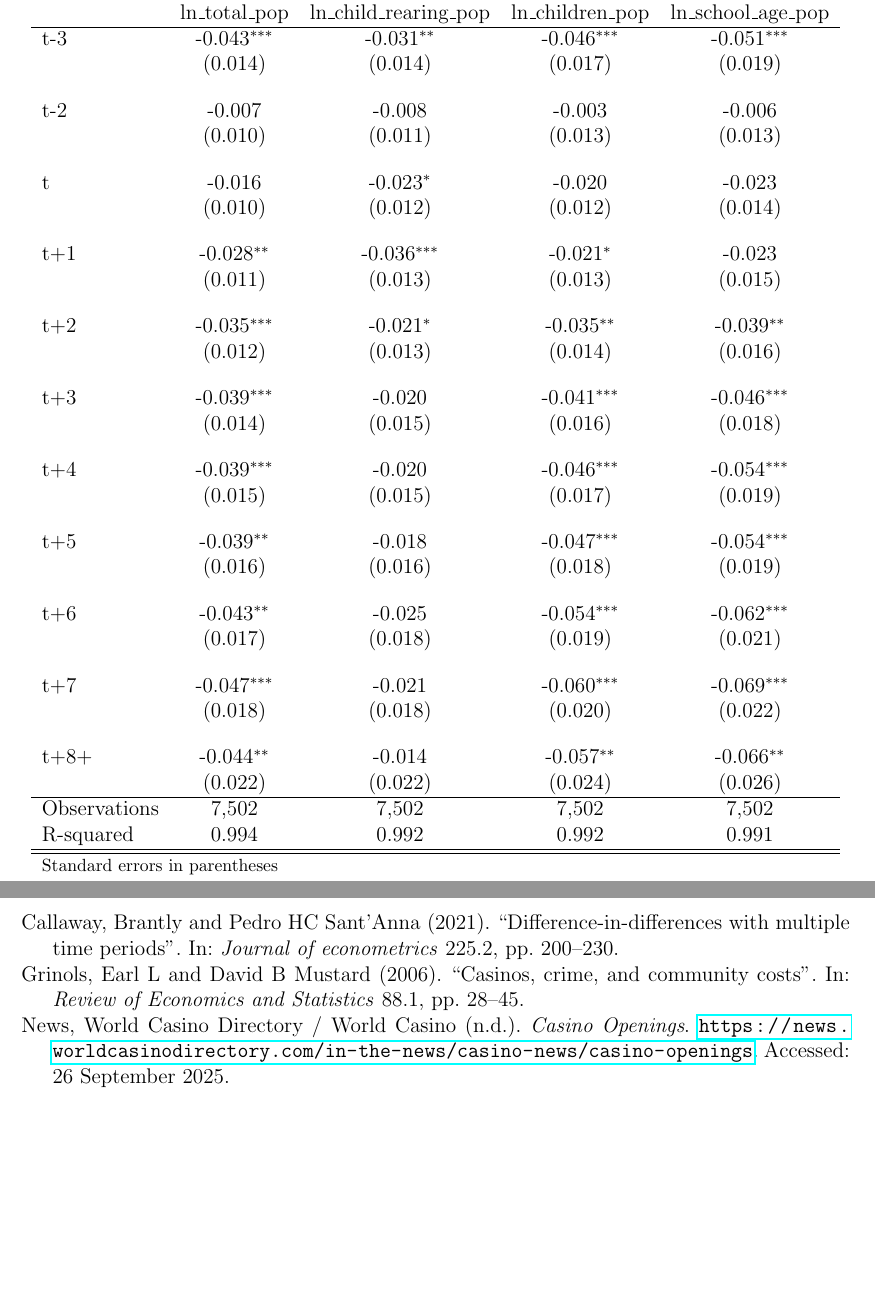
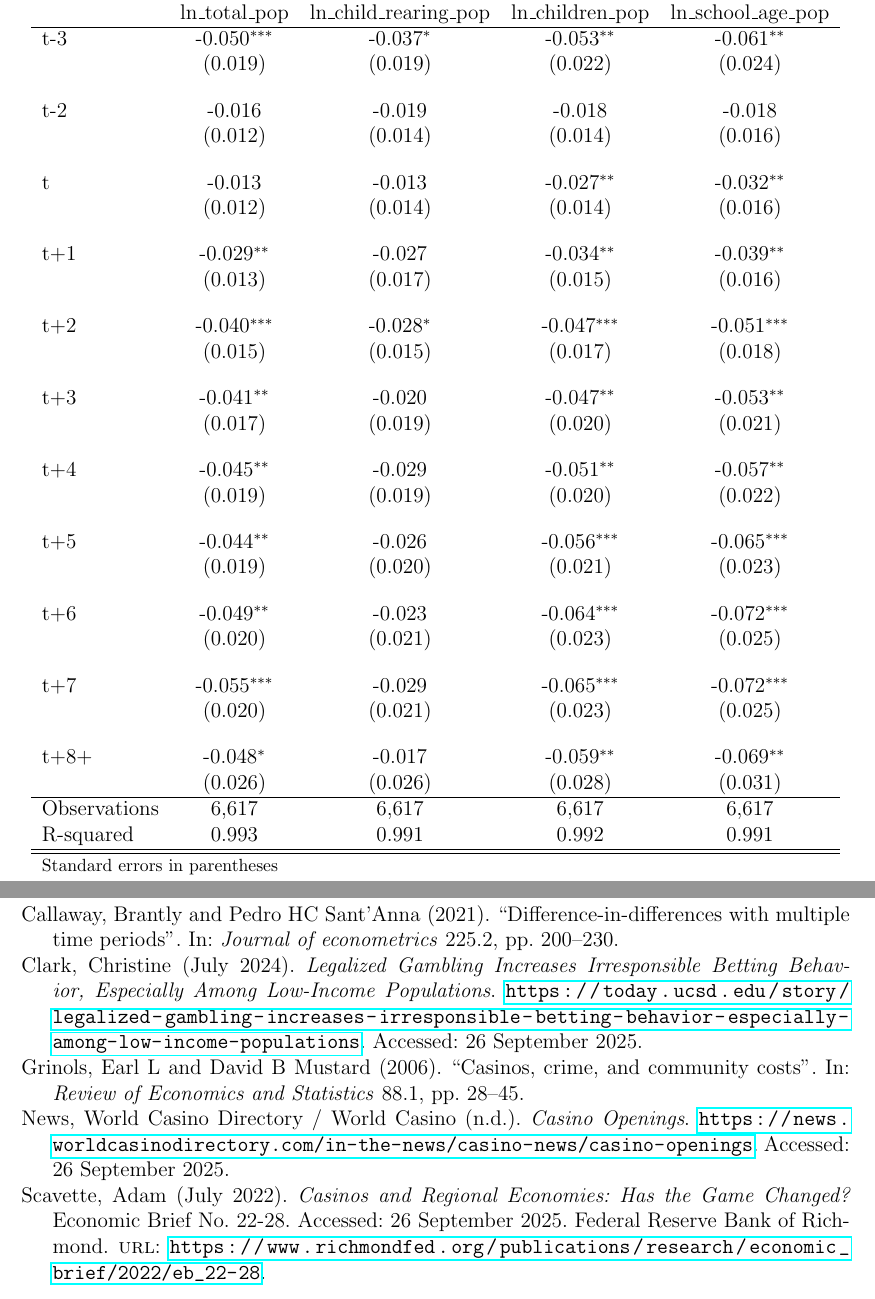
Before and after one commit to malcolmkass/Casino-Marriage-Paper-Draft, a LaTeX paper (main.tex, which reads table2_population_effects.tex): two parts of pages 7 and 18 of 18 before the commit and two parts of pages 8 and 19 of 19 after it, joined at a grey line, cut so that both start at the same text, the shorter picture padded with empty space. Compiled offline with pdfLaTeX.

Commit message:
table 2 push

```diff
--- a/table2_population_effects.tex
+++ b/table2_population_effects.tex
@@ -7,41 +7,41 @@
             &\multicolumn{1}{c}{(1)}&\multicolumn{1}{c}{(2)}&\multicolumn{1}{c}{(3)}&\multicolumn{1}{c}{(4)}\\
             &\multicolumn{1}{c}{ln\_total\_pop}&\multicolumn{1}{c}{ln\_child\_rearing\_pop}&\multicolumn{1}{c}{ln\_children\_pop}&\multicolumn{1}{c}{ln\_school\_age\_pop}\\
 \hline
-t-3         &      -0.043\sym{***}&      -0.031\sym{**} &      -0.046\sym{***}&      -0.051\sym{***}\\
-            &     (0.014)         &     (0.014)         &     (0.017)         &     (0.019)         \\
+t-3         &      -0.050\sym{***}&      -0.037\sym{*}  &      -0.053\sym{**} &      -0.061\sym{**} \\
+            &     (0.019)         &     (0.019)         &     (0.022)         &     (0.024)         \\
 [1em]
-t-2         &      -0.007         &      -0.008         &      -0.003         &      -0.006         \\
-            &     (0.010)         &     (0.011)         &     (0.013)         &     (0.013)         \\
+t-2         &      -0.016         &      -0.019         &      -0.018         &      -0.018         \\
+            &     (0.012)         &     (0.014)         &     (0.014)         &     (0.016)         \\
 [1em]
-t           &      -0.016         &      -0.023\sym{*}  &      -0.020         &      -0.023         \\
-            &     (0.010)         &     (0.012)         &     (0.012)         &     (0.014)         \\
+t           &      -0.013         &      -0.013         &      -0.027\sym{**} &      -0.032\sym{**} \\
+            &     (0.012)         &     (0.014)         &     (0.014)         &     (0.016)         \\
 [1em]
-t+1         &      -0.028\sym{**} &      -0.036\sym{***}&      -0.021\sym{*}  &      -0.023         \\
-            &     (0.011)         &     (0.013)         &     (0.013)         &     (0.015)         \\
+t+1         &      -0.029\sym{**} &      -0.027         &      -0.034\sym{**} &      -0.039\sym{**} \\
+            &     (0.013)         &     (0.017)         &     (0.015)         &     (0.016)         \\
 [1em]
-t+2         &      -0.035\sym{***}&      -0.021\sym{*}  &      -0.035\sym{**} &      -0.039\sym{**} \\
-            &     (0.012)         &     (0.013)         &     (0.014)         &     (0.016)         \\
+t+2         &      -0.040\sym{***}&      -0.028\sym{*}  &      -0.047\sym{***}&      -0.051\sym{***}\\
+            &     (0.015)         &     (0.015)         &     (0.017)         &     (0.018)         \\
 [1em]
-t+3         &      -0.039\sym{***}&      -0.020         &      -0.041\sym{***}&      -0.046\sym{***}\\
-            &     (0.014)         &     (0.015)         &     (0.016)         &     (0.018)         \\
+t+3         &      -0.041\sym{**} &      -0.020         &      -0.047\sym{**} &      -0.053\sym{**} \\
+            &     (0.017)         &     (0.019)         &     (0.020)         &     (0.021)         \\
 [1em]
-t+4         &      -0.039\sym{***}&      -0.020         &      -0.046\sym{***}&      -0.054\sym{***}\\
-            &     (0.015)         &     (0.015)         &     (0.017)         &     (0.019)         \\
+t+4         &      -0.045\sym{**} &      -0.029         &      -0.051\sym{**} &      -0.057\sym{**} \\
+            &     (0.019)         &     (0.019)         &     (0.020)         &     (0.022)         \\
 [1em]
-t+5         &      -0.039\sym{**} &      -0.018         &      -0.047\sym{***}&      -0.054\sym{***}\\
-            &     (0.016)         &     (0.016)         &     (0.018)         &     (0.019)         \\
+t+5         &      -0.044\sym{**} &      -0.026         &      -0.056\sym{***}&      -0.065\sym{***}\\
+            &     (0.019)         &     (0.020)         &     (0.021)         &     (0.023)         \\
 [1em]
-t+6         &      -0.043\sym{**} &      -0.025         &      -0.054\sym{***}&      -0.062\sym{***}\\
-            &     (0.017)         &     (0.018)         &     (0.019)         &     (0.021)         \\
+t+6         &      -0.049\sym{**} &      -0.023         &      -0.064\sym{***}&      -0.072\sym{***}\\
+            &     (0.020)         &     (0.021)         &     (0.023)         &     (0.025)         \\
 [1em]
-t+7         &      -0.047\sym{***}&      -0.021         &      -0.060\sym{***}&      -0.069\sym{***}\\
-            &     (0.018)         &     (0.018)         &     (0.020)         &     (0.022)         \\
+t+7         &      -0.055\sym{***}&      -0.029         &      -0.065\sym{***}&      -0.072\sym{***}\\
+            &     (0.020)         &     (0.021)         &     (0.023)         &     (0.025)         \\
 [1em]
-t+8+        &      -0.044\sym{**} &      -0.014         &      -0.057\sym{**} &      -0.066\sym{**} \\
-            &     (0.022)         &     (0.022)         &     (0.024)         &     (0.026)         \\
+t+8+        &      -0.048\sym{*}  &      -0.017         &      -0.059\sym{**} &      -0.069\sym{**} \\
+            &     (0.026)         &     (0.026)         &     (0.028)         &     (0.031)         \\
 \hline
-Observations&       7,502         &       7,502         &       7,502         &       7,502         \\
-R-squared   &       0.994         &       0.992         &       0.992         &       0.991         \\
+Observations&       6,617         &       6,617         &       6,617         &       6,617         \\
+R-squared   &       0.993         &       0.991         &       0.992         &       0.991         \\
 \hline\hline
 \multicolumn{5}{l}{\footnotesize Standard errors in parentheses}\\
 \multicolumn{5}{l}{\footnotesize Standard errors clustered at county level in parentheses.}\\
```
Also changed, not shown: main.tex (+14 -3 lines).
